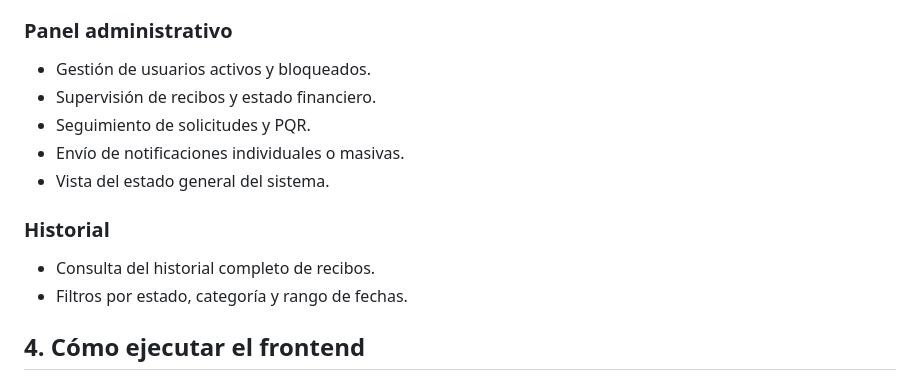
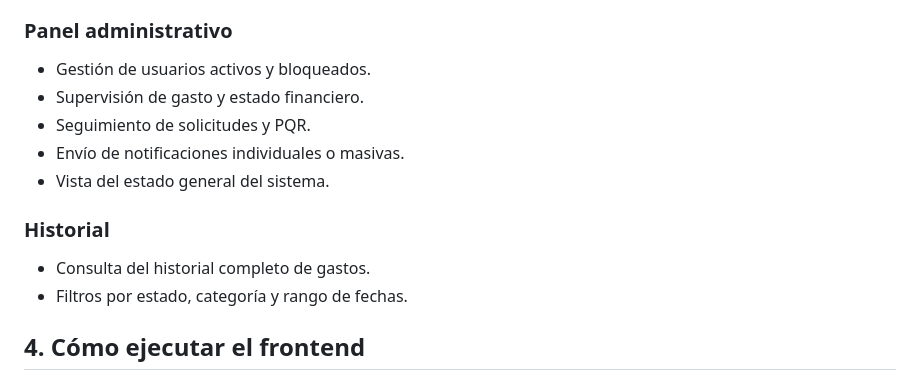
Before and after one commit to joseluisjewnci/SYNCPAGO1.2, a Markdown page: README.md, the part around one of its changes. GitHub-like rendering.

```diff
--- a/README.md
+++ b/README.md
@@ -85,13 +85,13 @@ Carpeta para recursos visuales e íconos usados por la interfaz.
 
 ### Panel administrativo
 - Gestión de usuarios activos y bloqueados.
-- Supervisión de recibos y estado financiero.
+- Supervisión de gasto y estado financiero.
 - Seguimiento de solicitudes y PQR.
 - Envío de notificaciones individuales o masivas.
 - Vista del estado general del sistema.
 
 ### Historial
-- Consulta del historial completo de recibos.
+- Consulta del historial completo de gastos.
 - Filtros por estado, categoría y rango de fechas.
 
 ## 4. Cómo ejecutar el frontend
```
Also changed, not shown: other parts of README.md (+10 -10 lines).
